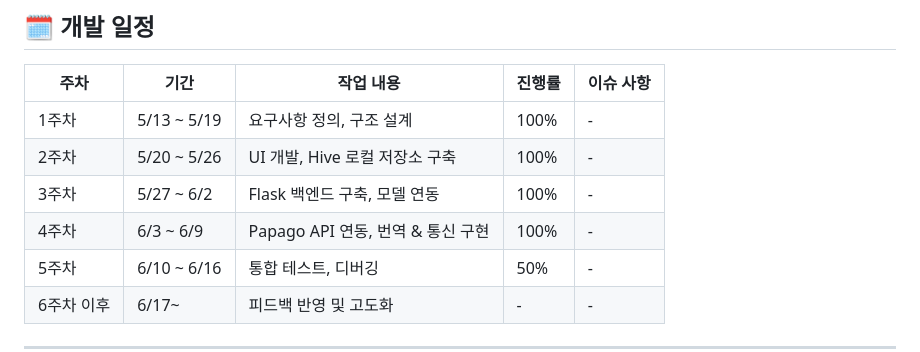
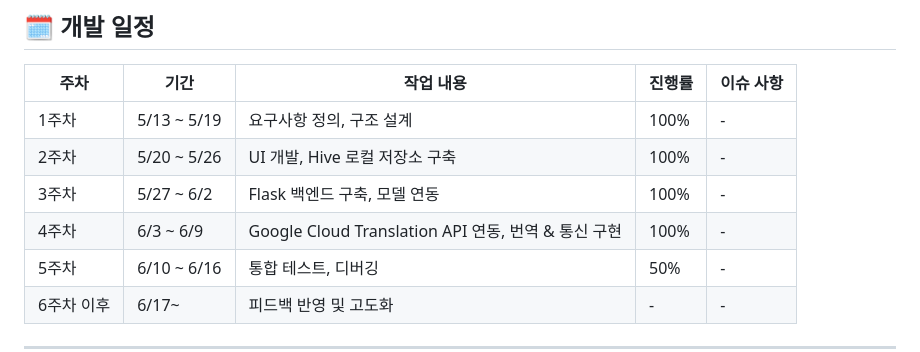
Before and after one commit to duyeob/Haru_hanjul, a Markdown page: README.md, the part around the change. GitHub-like rendering.

```diff
--- a/README.md
+++ b/README.md
@@ -86,7 +86,7 @@ Flutter와 Dart를 기반으로 개발되었으며, Android와 iOS 플랫폼을
 | 1주차 | 5/13 ~ 5/19 | 요구사항 정의, 구조 설계          | 100%   |    -    |
 | 2주차 | 5/20 ~ 5/26 | UI 개발, Hive 로컬 저장소 구축    | 100%   |    -    |
 | 3주차 | 5/27 ~ 6/2  | Flask 백엔드 구축, 모델 연동      | 100%    |    -    |
-| 4주차 | 6/3 ~ 6/9   | Papago API 연동, 번역 & 통신 구현 | 100%    |    -    |
+| 4주차 | 6/3 ~ 6/9   | Google Cloud Translation API 연동, 번역 & 통신 구현 | 100%    |    -    |
 | 5주차 | 6/10 ~ 6/16 | 통합 테스트, 디버깅               | 50%     |    -    |
 | 6주차 이후 | 6/17~  | 피드백 반영 및 고도화             | -      |    -    |
 
```
